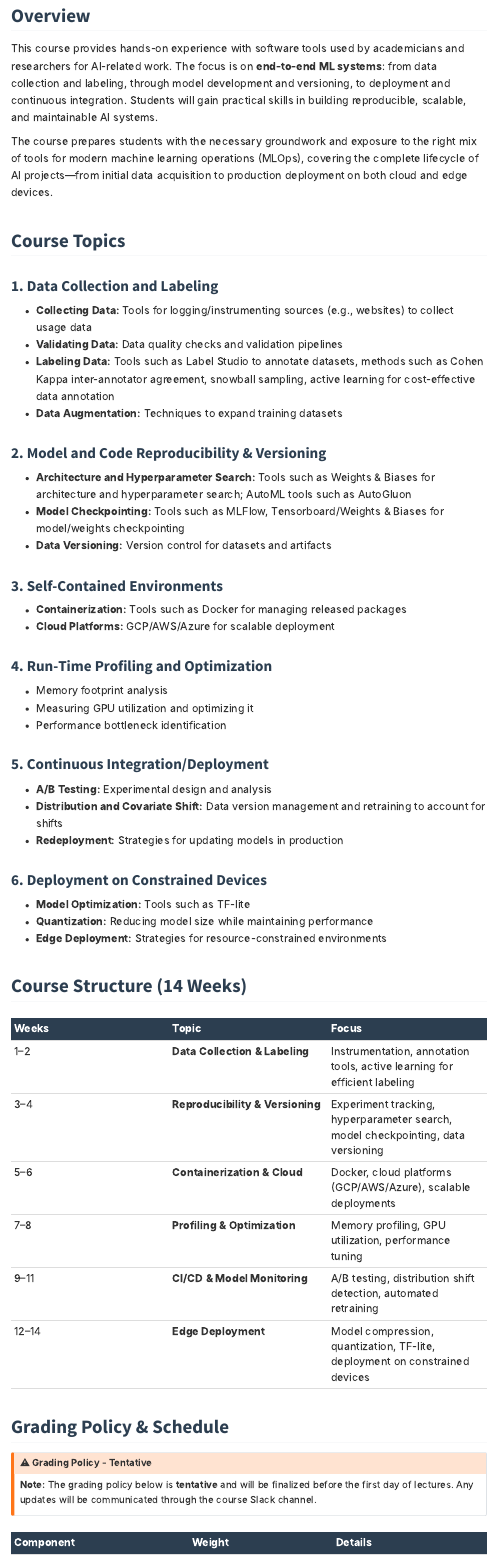
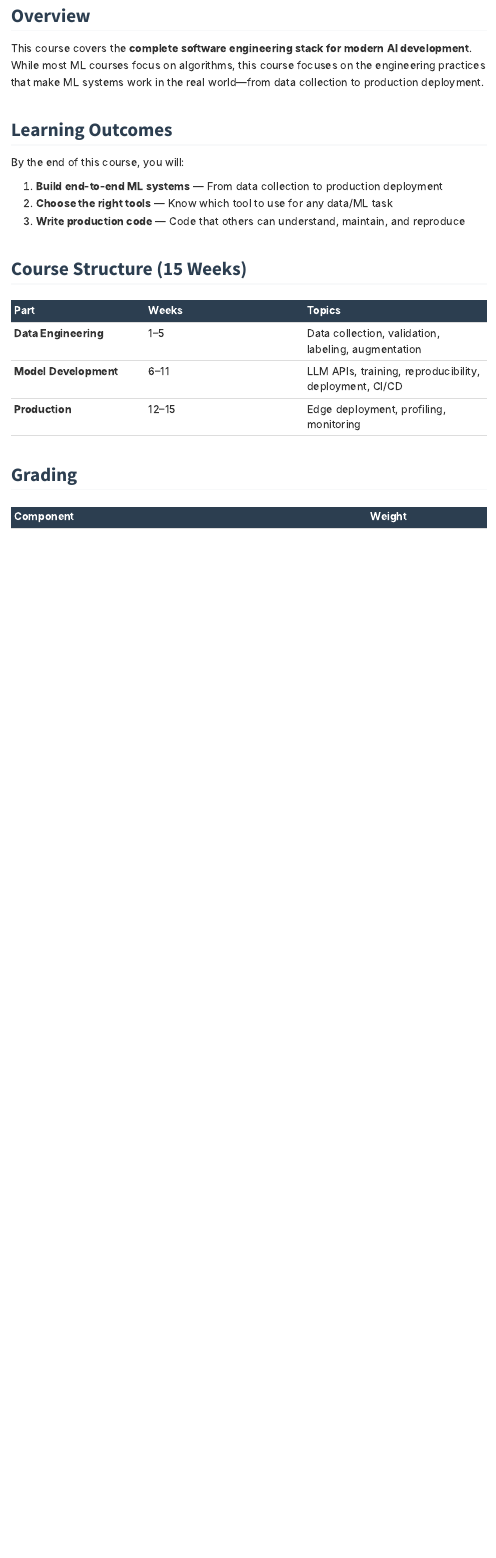
Before and after one commit to nipunbatra/stt-ai-26, a Quarto document (index.qmd): the page in a window 1100 px wide, from 400 px down before the commit and from 370 px down after it, so that both start at the same text. Rendered offline with R 4.5, knitr and Pandoc in place of Quarto, with nearby package versions; menus at the side of the page are left out.

Commit message:
Simplify index page to high-level overview
- Concise overview and learning outcomes
- Simplified 3-part course structure table
- Streamlined grading and references
- Removed detailed topic breakdowns

Co-Authored-By: Claude Opus 4.5 <noreply@anthropic.com>

```diff
--- a/index.qmd
+++ b/index.qmd
@@ -16,23 +16,24 @@ All course announcements, discussions, and updates will be shared on Slack. Plea
 
 ## Overview
 
-This course provides hands-on experience with software tools used by academicians and researchers for AI-related work. The focus is on **end-to-end ML systems**: from data collection and labeling, through model development and versioning, to deployment and continuous integration. Students will gain practical skills in building reproducible, scalable, and maintainable AI systems.
+This course covers the **complete software engineering stack for modern AI development**. While most ML courses focus on algorithms, this course focuses on the engineering practices that make ML systems work in the real world—from data collection to production deployment.
 
-The course prepares students with the necessary groundwork and exposure to the right mix of tools for modern machine learning operations (MLOps), covering the complete lifecycle of AI projects—from initial data acquisition to production deployment on both cloud and edge devices.
+## Learning Outcomes
 
-## Course Topics
+By the end of this course, you will:
 
-### 1. Data Collection and Labeling
+1. **Build end-to-end ML systems** — From data collection to production deployment
+2. **Choose the right tools** — Know which tool to use for any data/ML task
+3. **Write production code** — Code that others can understand, maintain, and reproduce
 
-- **Collecting Data:** Tools for logging/instrumenting sources (e.g., websites) to collect usage data
-- **Validating Data:** Data quality checks and validation pipelines
-- **Labeling Data:** Tools such as Label Studio to annotate datasets, methods such as Cohen Kappa inter-annotator agreement, snowball sampling, active learning for cost-effective data annotation
-- **Data Augmentation:** Techniques to expand training datasets
+## Course Structure (15 Weeks)
 
-### 2. Model and Code Reproducibility & Versioning
+| Part | Weeks | Topics |
+|------|-------|--------|
+| **Data Engineering** | 1–5 | Data collection, validation, labeling, augmentation |
+| **Model Development** | 6–11 | LLM APIs, training, reproducibility, deployment, CI/CD |
+| **Production** | 12–15 | Edge deployment, profiling, monitoring |
 
-- **Architecture and Hyperparameter Search:** Tools such as Weights & Biases for architecture and hyperparameter search; AutoML tools such as AutoGluon
-- **Model Checkpointing:** Tools such as MLFlow, Tensorboard/Weights & Biases for model/weights checkpointing
-- **Data Versioning:** Version control for datasets and artifacts
+## Grading
 
-### 3. Self-Contained Environments
+| Component | Weight |
@@ -39,42 +44 @@ The course prepares students with the necessary groundwork and exposure to the r
 
-- **Containerization:** Tools such as Docker for managing released packages
-- **Cloud Platforms:** GCP/AWS/Azure for scalable deployment
-
-### 4. Run-Time Profiling and Optimization
-
-- Memory footprint analysis
-- Measuring GPU utilization and optimizing it
-- Performance bottleneck identification
-
-### 5. Continuous Integration/Deployment
-
-- **A/B Testing:** Experimental design and analysis
-- **Distribution and Covariate Shift:** Data version management and retraining to account for shifts
-- **Redeployment:** Strategies for updating models in production
-
-### 6. Deployment on Constrained Devices
-
-- **Model Optimization:** Tools such as TF-lite
-- **Quantization:** Reducing model size while maintaining performance
-- **Edge Deployment:** Strategies for resource-constrained environments
-
-## Course Structure (14 Weeks)
-
-| **Weeks** | **Topic** | **Focus** |
-|-----------|-----------|-----------|
-| 1–2 | **Data Collection & Labeling** | Instrumentation, annotation tools, active learning for efficient labeling |
-| 3–4 | **Reproducibility & Versioning** | Experiment tracking, hyperparameter search, model checkpointing, data versioning |
-| 5–6 | **Containerization & Cloud** | Docker, cloud platforms (GCP/AWS/Azure), scalable deployments |
-| 7–8 | **Profiling & Optimization** | Memory profiling, GPU utilization, performance tuning |
-| 9–11 | **CI/CD & Model Monitoring** | A/B testing, distribution shift detection, automated retraining |
-| 12–14 | **Edge Deployment** | Model compression, quantization, TF-lite, deployment on constrained devices |
-
-## Grading Policy & Schedule
-
-::: {.callout-warning icon=false}
-## ⚠️ Grading Policy - Tentative
-
-**Note:** The grading policy below is **tentative** and will be finalized before the first day of lectures. Any updates will be communicated through the course Slack channel.
-:::
-
-| **Component** | **Weight** | **Details** |
```
Also changed, not shown: index.qmd (62 more changed lines).
